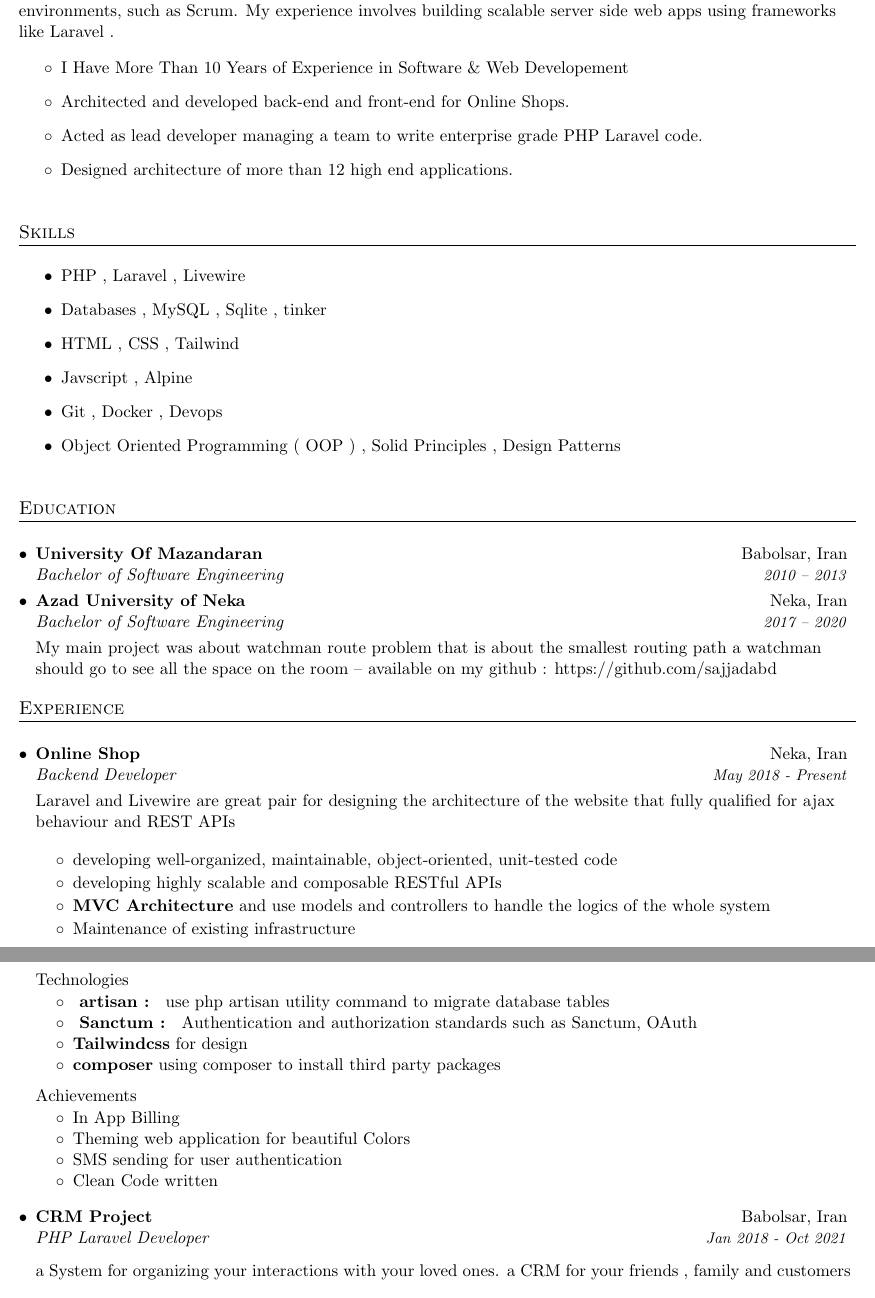
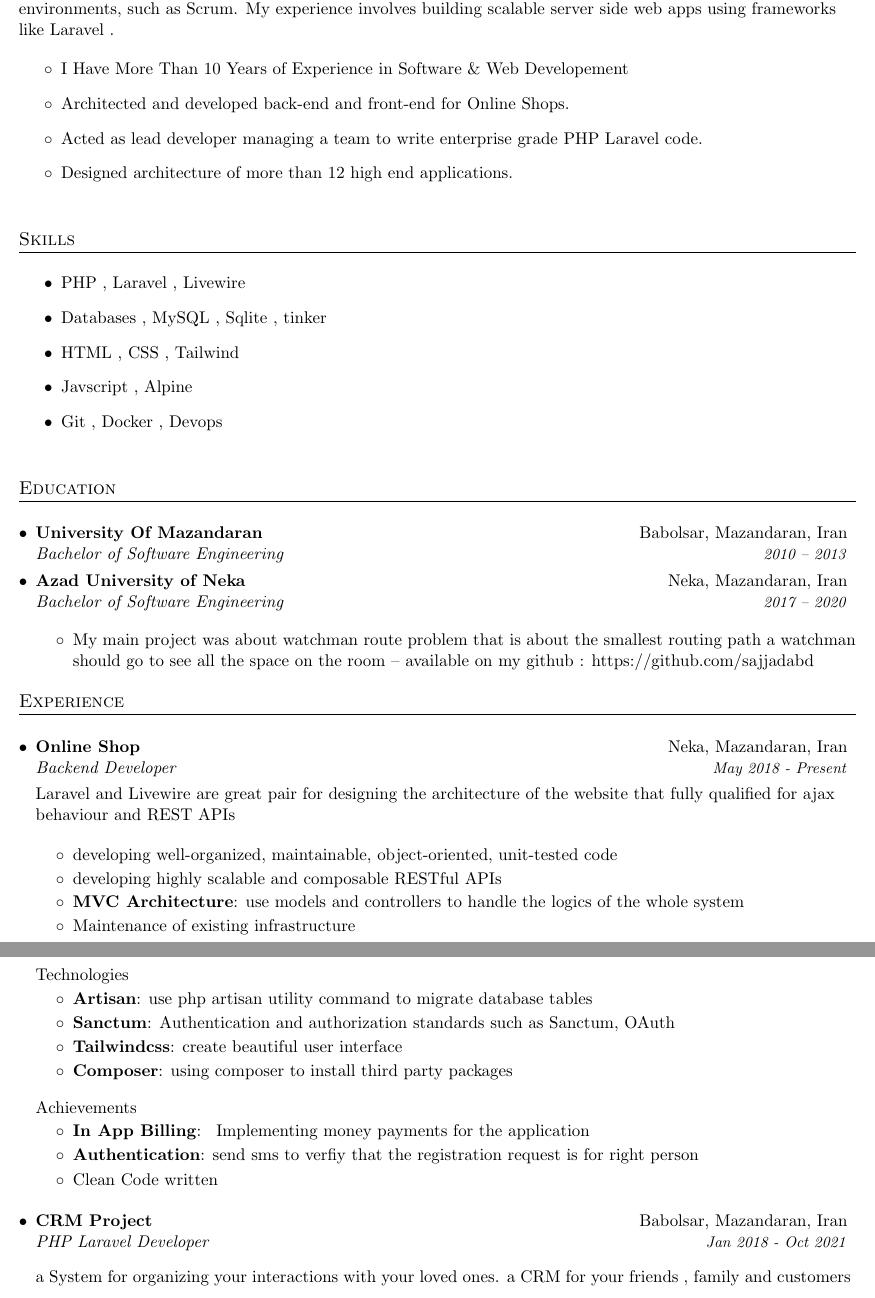
Before and after one commit to sajjadabd/best-and-final-ats-resume-windows-compatible, a LaTeX CV (sajjad_abdollahi_resume.tex): two parts of pages 1 and 2 of 2, joined at a grey line, cut so that both start at the same text. Compiled offline with pdfLaTeX.

Commit message:
reach untill 321 words

```diff
--- a/sajjad_abdollahi_resume.tex
+++ b/sajjad_abdollahi_resume.tex
@@ -181,7 +181,7 @@ My experience involves building scalable server side web apps using frameworks l
     \item{ HTML ,  CSS , Tailwind  }
     \item{ Javscript , Alpine  }
     \item{ Git , Docker , Devops  }
-    \item{ Object Oriented Programming ( OOP ) , Solid Principles , Design Patterns  }
+    %\item{ Object Oriented Programming ( OOP ) , Solid Principles , Design Patterns  }
   \end{itemize}
 
 
@@ -194,7 +194,7 @@ My experience involves building scalable server side web apps using frameworks l
   \vspace{10pt}
   \resumeSubHeadingListStart
     \resumeSubheading
-      {University Of Mazandaran}{Babolsar, Iran}
+      {University Of Mazandaran}{Babolsar, Mazandaran, Iran}
       {Bachelor of Software Engineering}{2010 -- 2013}
 
     % \vspace{5pt}
@@ -206,13 +206,13 @@ My experience involves building scalable server side web apps using frameworks l
 
 
     \resumeSubheading
-      {Azad University of Neka}{Neka, Iran}
+      {Azad University of Neka}{Neka, Mazandaran, Iran}
       {Bachelor of Software Engineering}{2017 -- 2020}
 
     \vspace{5pt}
 
-      {
-   My main project was about
+    \begin{itemize}
+   \item My main project was about
     watchman route problem
     that
     is about the smallest routing
@@ -220,7 +220,7 @@ My experience involves building scalable server side web apps using frameworks l
     to see all the space on the
     room –
     available on my github : \href{https://github.com/sajjadabd}{https://github.com/sajjadabd}
-    }
+    \end{itemize}
 
   \resumeSubHeadingListEnd
 
@@ -244,7 +244,7 @@ My experience involves building scalable server side web apps using frameworks l
   \resumeSubHeadingListStart
     \vspace{10pt}
     \resumeSubheading
-      {Online Shop}{Neka, Iran}
+      {Online Shop}{Neka, Mazandaran, Iran}
       {Backend Developer}{May 2018 - Present}
 
      \vspace{5pt}
@@ -254,7 +254,7 @@ My experience involves building scalable server side web apps using frameworks l
       \resumeItemListStart
         \resumeProjectItem{developing well-organized, maintainable, object-oriented, unit-tested code}
         \resumeProjectItem{developing highly scalable and composable RESTful APIs}
-        \resumeProjectItem{ \textbf{MVC Architecture} and use models and controllers to handle the logics of the whole system}
+        \resumeItem{MVC Architecture} {use models and controllers to handle the logics of the whole system}
          \resumeProjectItem{Maintenance of existing infrastructure}
 
       \resumeItemListEnd
@@ -262,10 +262,10 @@ My experience involves building scalable server side web apps using frameworks l
       \subsection*{Technologies}
 	\vspace{-10pt}
 	\resumeItemListStart
-	\resumeProjectItem{ \textbf{ artisan : }  use php artisan utility command to migrate database tables}
-        \resumeProjectItem{ \textbf{ Sanctum : }  Authentication and authorization standards such as Sanctum, OAuth}
-        \resumeProjectItem{ \textbf{Tailwindcss} for design}
-	\resumeProjectItem{ \textbf{composer} using composer to install third party packages}
+	\resumeItem{Artisan}{use php artisan utility command to migrate database tables}
+        \resumeItem{Sanctum}{Authentication and authorization standards such as Sanctum, OAuth}
+        \resumeItem{Tailwindcss}{create beautiful user interface}
+	\resumeItem{Composer}{using composer to install third party packages}
       \resumeItemListEnd
 
      \vspace{-10pt}
@@ -273,9 +273,8 @@ My experience involves building scalable server side web apps using frameworks l
 	\subsection*{Achievements}
 	\vspace{-10pt}
 	\resumeItemListStart
-        \resumeProjectItem{In App Billing}
-        \resumeProjectItem{Theming web application for beautiful Colors}
-	\resumeProjectItem{SMS sending for user authentication}
+        \resumeItem{In App Billing}{ Implementing money payments for the application }
+	\resumeItem{Authentication}{send sms to verfiy that the registration request is for right person}
      \resumeProjectItem{Clean Code written}
       \resumeItemListEnd
 
@@ -292,7 +291,7 @@ My experience involves building scalable server side web apps using frameworks l
      \vspace{5pt}
 
     \resumeSubheading
-      {CRM Project}{Babolsar, Iran}
+      {CRM Project}{Babolsar, Mazandaran, Iran}
       {PHP Laravel Developer}{Jan 2018 - Oct 2021}
 
      \vspace{10pt}
@@ -434,5 +406,4 @@ My experience involves building scalable server side web apps using frameworks l
 
-  \end{itemize}
 
 
 
```
Also changed, not shown: sajjad_abdollahi_resume.pdf, sajjad_abdollahi_resume.tex (37 more changed lines), 1 other file.
